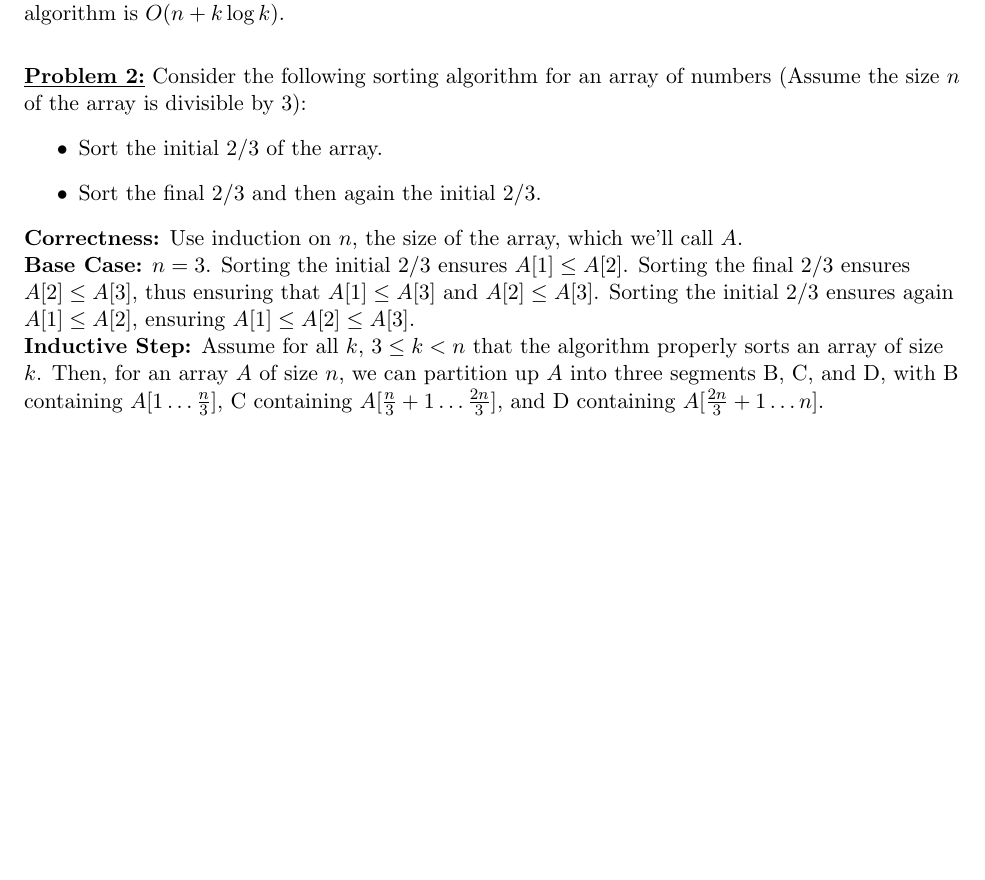
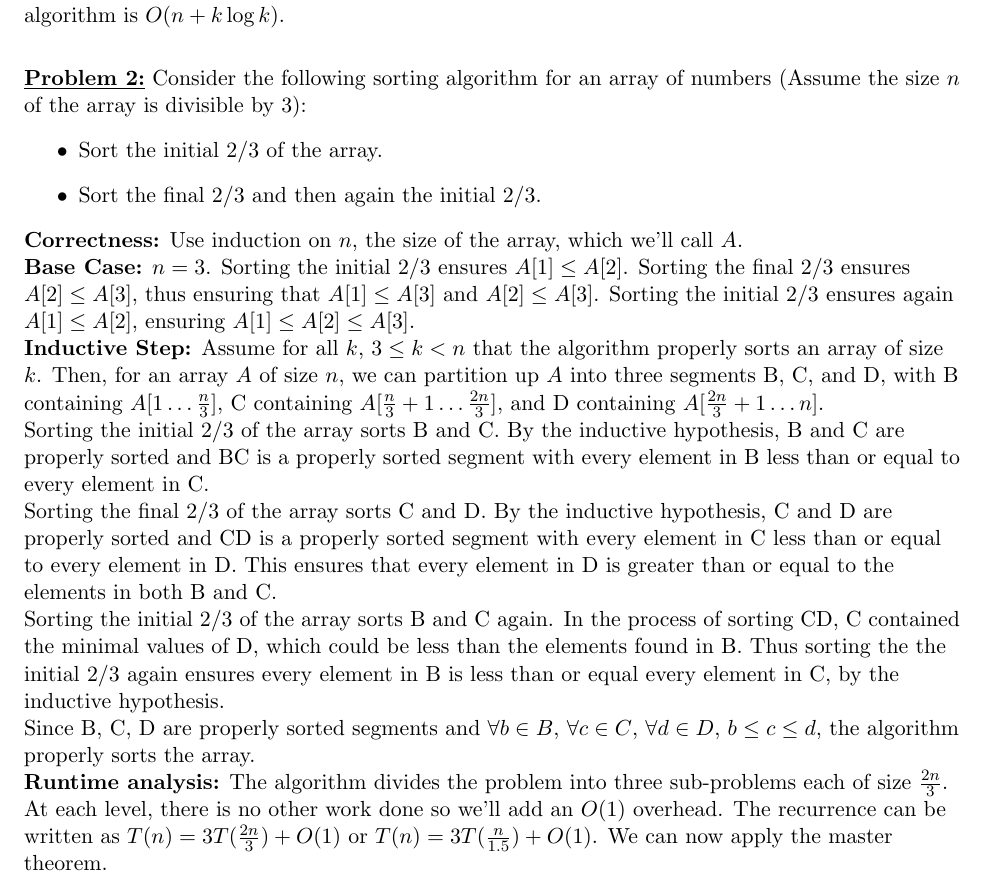
Before and after one commit to ddsun95/homework, a LaTeX problem sheet (hw2.tex): part of page 2 of 2, cut so that both start at the same text, the shorter picture padded with empty space. Compiled offline with pdfLaTeX.

Commit message:
progress on 2

```diff
--- a/hw2.tex
+++ b/hw2.tex
@@ -45,6 +45,15 @@
 		\newline
 		\textbf{Inductive Step:} Assume for all $k$, $3 \leq k < n$ that the algorithm properly sorts an array of size $k$. Then, for an array $A$ of size $n$, we can partition up $A$ into three segments B, C, and D, with B containing
 		$A[1 \dots \frac{n}{3}]$, C containing $A[\frac{n}{3} + 1 \dots \frac{2n}{3}]$, and D containing $A[\frac{2n}{3} + 1 \dots n]$.
-
+		\newline
+		Sorting the initial 2/3 of the array sorts B and C. By the inductive hypothesis, B and C are properly sorted and BC is a properly sorted segment with every element in B less than or equal to every element in C.
+		\newline
+		Sorting the final 2/3 of the array sorts C and D. By the inductive hypothesis, C and D are properly sorted and CD is a properly sorted segment with every element in C less than or equal to every element in D. This ensures that every element in D is greater than or equal to the elements in both B and C.
+		\newline
+		Sorting the initial 2/3 of the array sorts B and C again. In the process of sorting CD, C contained the minimal values of D, which could be less than the elements found in B. Thus sorting the the initial 2/3 again ensures every element in B is less than or equal every element in C, by the inductive hypothesis.
+		\newline
+		Since B, C, D are properly sorted segments and $\forall b \in B$, $\forall c \in C$, $\forall d \in D$, $b \leq c \leq d$, the algorithm properly sorts the array.
+		\newline
+		\textbf{Runtime analysis:} The algorithm divides the problem into three sub-problems each of size $\frac{2n}{3}$. At each level, there is no other work done so we'll add an $O(1)$ overhead. The recurrence can be written as $T(n) = 3T(\frac{2n}{3}) + O(1)$ or $T(n) = 3T(\frac{n}{1.5}) + O(1)$. We can now apply the master theorem.
 	\end{flushleft}
 \end{document}
```
Also changed, not shown: hw2.pdf.
